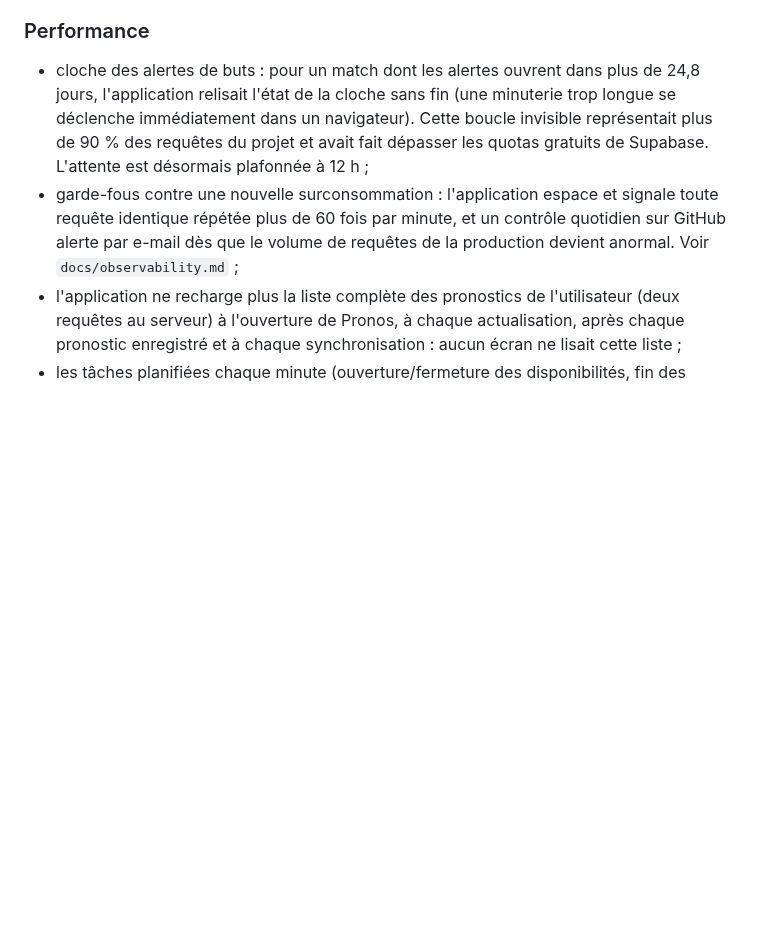
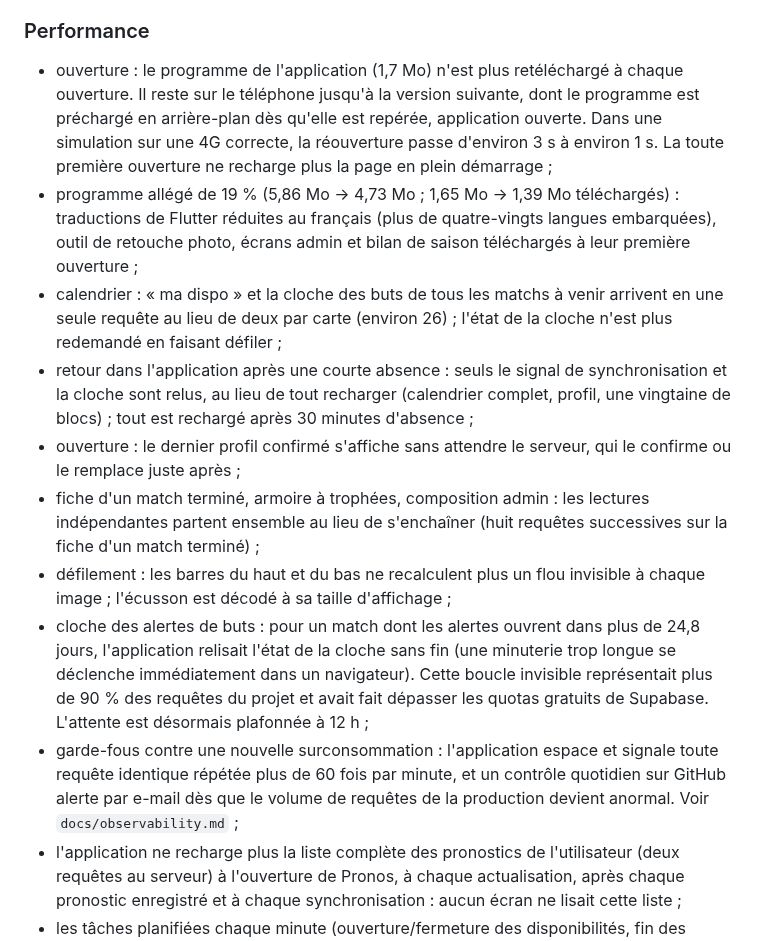
Before and after one commit to samihchaa-wq/AS-Grinta, a Markdown page: CHANGELOG.md, the part around the change. GitHub-like rendering; blank space fills up the shorter version.

Commit message:
Journal des changements : rapidité et fluidité
Co-Authored-By: Claude Opus 5.5 <noreply@anthropic.com>
Claude-Session: https://claude.ai/code/session_0147P8GkA5CPULeYU3aTsMMQ

```diff
--- a/CHANGELOG.md
+++ b/CHANGELOG.md
@@ -380,6 +380,30 @@ Toutes les évolutions notables d’AS Grinta sont documentées ici.
 
 ### Performance
 
+- ouverture : le programme de l'application (1,7 Mo) n'est plus
+  retéléchargé à chaque ouverture. Il reste sur le téléphone jusqu'à la
+  version suivante, dont le programme est préchargé en arrière-plan dès
+  qu'elle est repérée, application ouverte. Dans une simulation sur une 4G
+  correcte, la réouverture passe d'environ 3 s à environ 1 s. La toute
+  première ouverture ne recharge plus la page en plein démarrage ;
+- programme allégé de 19 % (5,86 Mo -> 4,73 Mo ; 1,65 Mo -> 1,39 Mo
+  téléchargés) : traductions de Flutter réduites au français (plus de
+  quatre-vingts langues embarquées), outil de retouche photo, écrans admin
+  et bilan de saison téléchargés à leur première ouverture ;
+- calendrier : « ma dispo » et la cloche des buts de tous les matchs à venir
+  arrivent en une seule requête au lieu de deux par carte (environ 26) ;
+  l'état de la cloche n'est plus redemandé en faisant défiler ;
+- retour dans l'application après une courte absence : seuls le signal de
+  synchronisation et la cloche sont relus, au lieu de tout recharger
+  (calendrier complet, profil, une vingtaine de blocs) ; tout est rechargé
+  après 30 minutes d'absence ;
+- ouverture : le dernier profil confirmé s'affiche sans attendre le
+  serveur, qui le confirme ou le remplace juste après ;
+- fiche d'un match terminé, armoire à trophées, composition admin : les
+  lectures indépendantes partent ensemble au lieu de s'enchaîner (huit
+  requêtes successives sur la fiche d'un match terminé) ;
+- défilement : les barres du haut et du bas ne recalculent plus un flou
+  invisible à chaque image ; l'écusson est décodé à sa taille d'affichage ;
 - cloche des alertes de buts : pour un match dont les alertes ouvrent dans
   plus de 24,8 jours, l'application relisait l'état de la cloche sans fin
   (une minuterie trop longue se déclenche immédiatement dans un navigateur).
```
